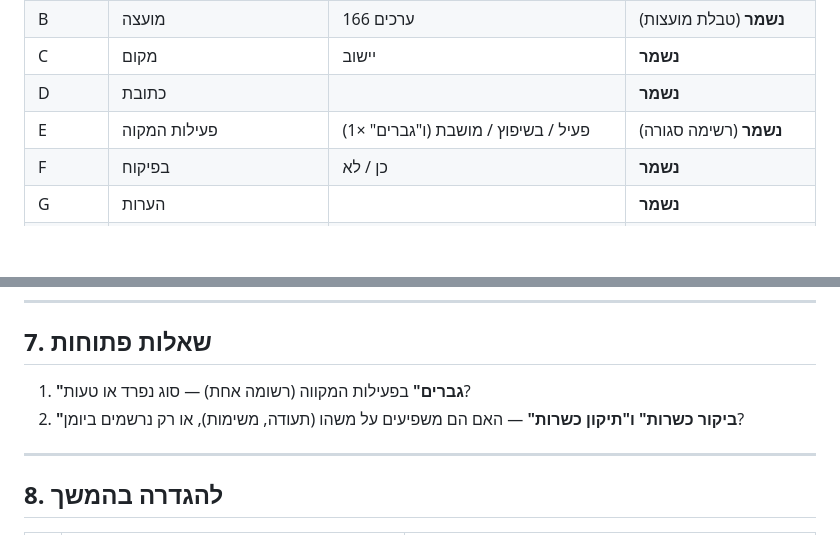
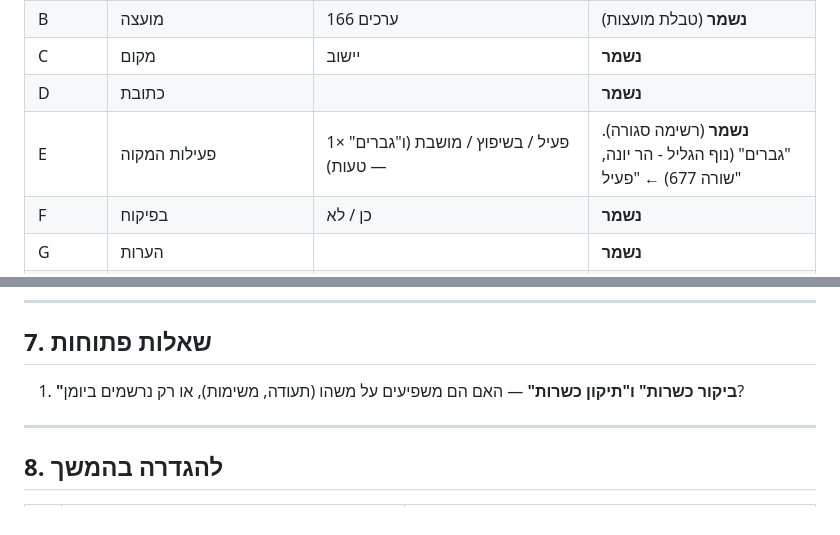
Before and after one commit to sg437/mikveh-automation, a Markdown page: docs/מיפוי-הגיליון.md, 2 parts joined by grey strips. GitHub-like rendering; blank space fills up the shorter version.

Commit message:
מיפוי: 'גברים' בפעילות המקווה היא טעות, תיובא כ'פעיל'
Co-Authored-By: Claude Opus 5.5 <noreply@anthropic.com>
Claude-Session: https://claude.ai/code/session_01SkES8Di1tFdAyf37MZPjPs

```diff
--- a/docs/מיפוי-הגיליון.md
+++ b/docs/מיפוי-הגיליון.md
@@ -48,7 +48,7 @@
 | B | מועצה | 166 ערכים | **נשמר** (טבלת מועצות) |
 | C | מקום | יישוב | **נשמר** |
 | D | כתובת | | **נשמר** |
-| E | פעילות המקוה | פעיל / בשיפוץ / מושבת (ו"גברים" ×1) | **נשמר** (רשימה סגורה) |
+| E | פעילות המקוה | פעיל / בשיפוץ / מושבת (ו"גברים" ×1 — טעות) | **נשמר** (רשימה סגורה). "גברים" (נוף הגליל - הר יונה, שורה 677) ← "פעיל" |
 | F | בפיקוח | כן / לא | **נשמר** |
 | G | הערות | | **נשמר** |
 | H | תעודות | `IFS(E…)` | **מחושב** — ראה §3.1 |
@@ -382,8 +382,7 @@
 
 ## 7. שאלות פתוחות
 
-1. **"גברים"** בפעילות המקווה (רשומה אחת) — סוג נפרד או טעות?
-2. **"ביקור כשרות" ו"תיקון כשרות"** — האם הם משפיעים על משהו (תעודה, משימות),
+1. **"ביקור כשרות" ו"תיקון כשרות"** — האם הם משפיעים על משהו (תעודה, משימות),
    או רק נרשמים ביומן?
 
 ---
```
